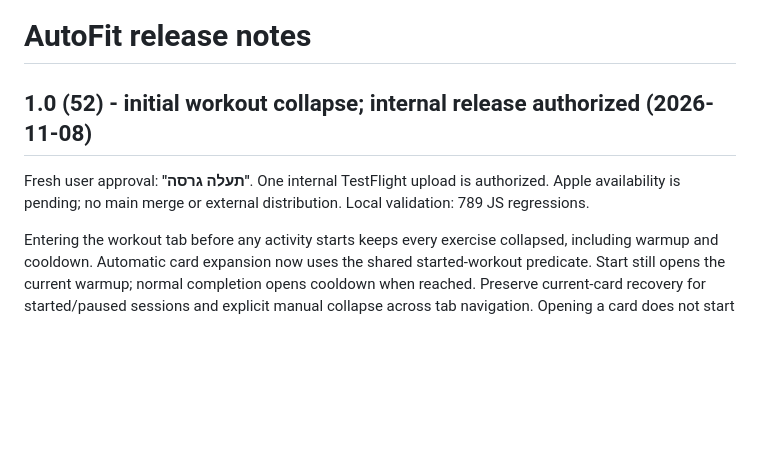
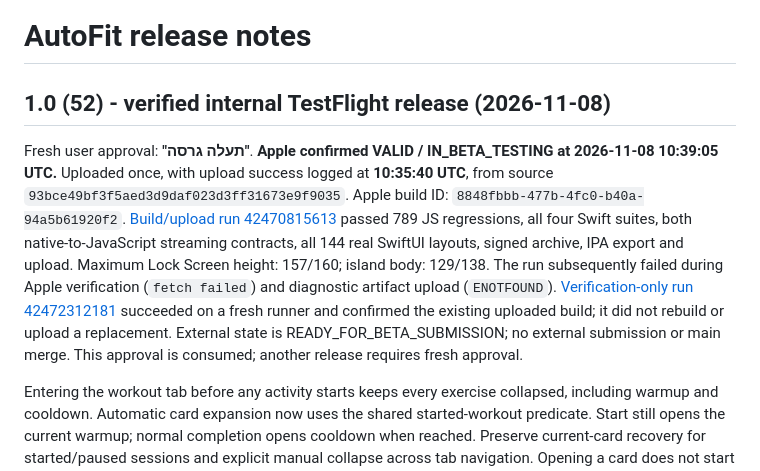
Before and after one commit to Sasidaniel/AutoFit-ios, a Markdown page: RELEASE-NOTES.md, the part around the change. Rendered like a GitHub page; blank space fills up the shorter version.

Commit message:
docs: record verified internal build 52 [skip ci]
Co-authored-by: Copilot App <223556219+Copilot@users.noreply.github.com>

```diff
--- a/RELEASE-NOTES.md
+++ b/RELEASE-NOTES.md
@@ -1,10 +1,23 @@
 # AutoFit release notes
 
-## 1.0 (52) - initial workout collapse; internal release authorized (2026-11-08)
+## 1.0 (52) - verified internal TestFlight release (2026-11-08)
 
 Fresh user approval: **"תעלה גרסה"**.
-One internal TestFlight upload is authorized. Apple availability is pending;
-no main merge or external distribution. Local validation: 789 JS regressions.
+**Apple confirmed VALID / IN_BETA_TESTING at 2026-11-08 10:39:05 UTC.**
+Uploaded once, with upload success logged at **10:35:40 UTC**, from source
+`93bce49bf3f5aed3d9daf023d3ff31673e9f9035`.
+Apple build ID: `8848fbbb-477b-4fc0-b40a-94a5b61920f2`.
+[Build/upload run 42470815613](https://github.com/Sasidaniel/AutoFit-ios/actions/runs/42470815613)
+passed 789 JS regressions, all four Swift suites, both native-to-JavaScript
+streaming contracts, all 144 real SwiftUI layouts, signed archive, IPA export
+and upload. Maximum Lock Screen height: 157/160; island body: 129/138.
+The run subsequently failed during Apple verification (`fetch failed`) and
+diagnostic artifact upload (`ENOTFOUND`).
+[Verification-only run 42472312181](https://github.com/Sasidaniel/AutoFit-ios/actions/runs/42472312181)
+succeeded on a fresh runner and confirmed the existing uploaded build; it did
+not rebuild or upload a replacement. External state is READY_FOR_BETA_SUBMISSION;
+no external submission or main merge. This approval is consumed; another release
+requires fresh approval.
 
 Entering the workout tab before any activity starts keeps every exercise
 collapsed, including warmup and cooldown. Automatic card expansion now uses
```
Also changed, not shown: PRE-RELEASE-REVIEW.md (+13 -4 lines).
